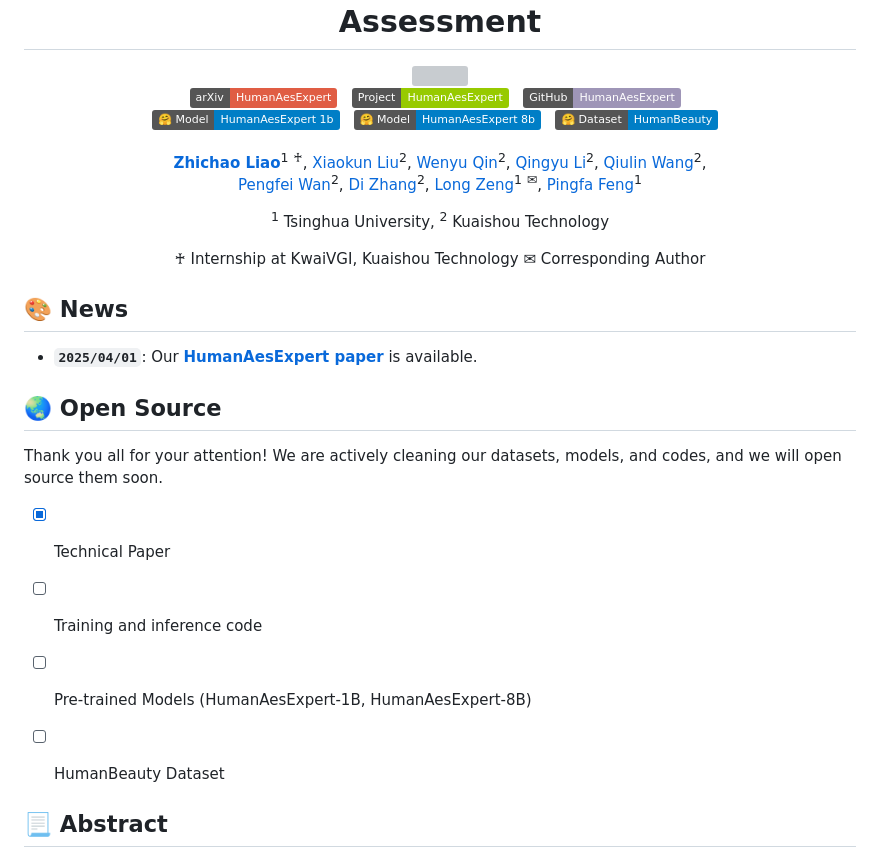
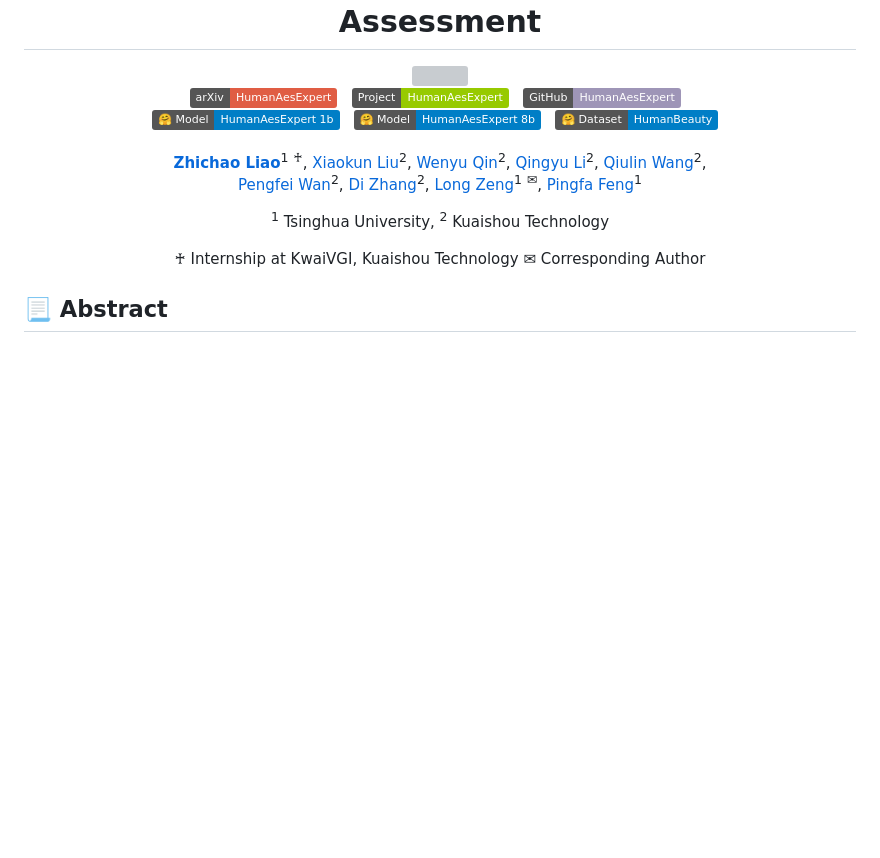
Before and after one commit to HumanAesExpert/HumanAesExpert, a Markdown page: README.md, the part around one of its changes. GitHub-like rendering; badges without logos; blank space fills up the shorter version; grey boxes are pictures that could not be loaded.

```diff
--- a/README.md
+++ b/README.md
@@ -28,17 +28,6 @@
 ♰ Internship at KwaiVGI, Kuaishou Technology  ✉ Corresponding Author
   </div>
 
-
-## 🎨 News
-  - **`2025/04/01`**: Our [**HumanAesExpert paper**](https://arxiv.org/abs/2503.23907) is available.
-
-
-## 🌏 Open Source
-Thank you all for your attention! We are actively cleaning our datasets, models, and codes, and we will open source them soon.
-- [x] Technical Paper
-- [ ] Training and inference code
-- [ ] Pre-trained Models (HumanAesExpert-1B, HumanAesExpert-8B)
-- [ ] HumanBeauty Dataset
 
 
 ## 📃 Abstract
```
Also changed, not shown: other parts of README.md (+1 -1 lines).
